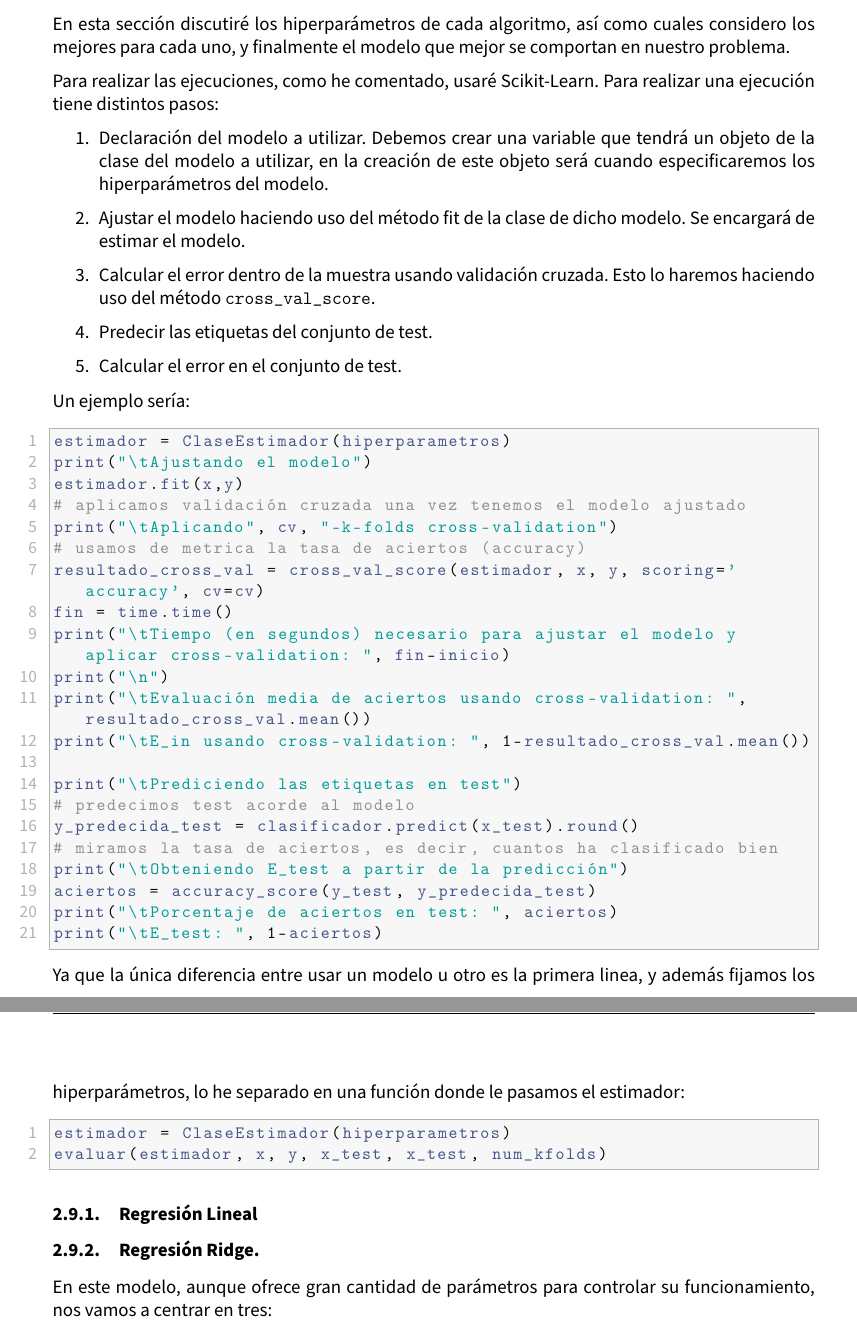
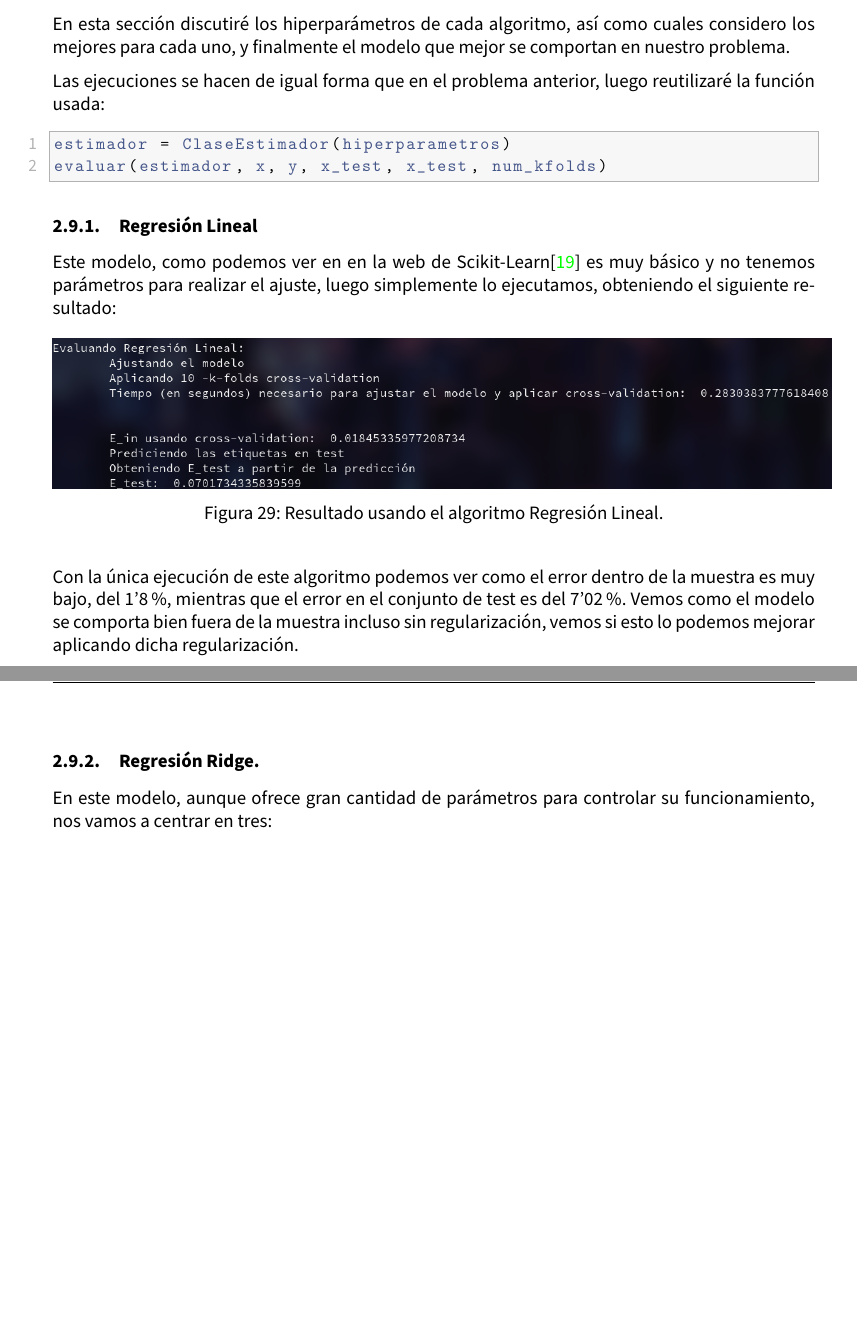
Before and after one commit to advy99/AA, a LaTeX document (practica3/memoria_p3/AA_memoria3.tex): two parts of pages 32 and 33 of 43, joined at a grey line, cut so that both start at the same text, the shorter picture padded with empty space. Compiled offline with pdfLaTeX.

Commit message:
seguimos con la memoria, con suerte me la quito antes de comer y he acabado con AA

```diff
--- a/practica3/memoria_p3/AA_memoria3.tex
+++ b/practica3/memoria_p3/AA_memoria3.tex
@@ -908,43 +910,7 @@ De nuevo, este modelo es el visto en la asignatura, sin embargo Scikit-Learn cue
 
 En esta sección discutiré los hiperparámetros de cada algoritmo, así como cuales considero los mejores para cada uno, y finalmente el modelo que mejor se comportan en nuestro problema.
 
-Para realizar las ejecuciones, como he comentado, usaré Scikit-Learn. Para realizar una ejecución tiene distintos pasos:
-
-\begin{enumerate}
-	\item Declaración del modelo a utilizar. Debemos crear una variable que tendrá un objeto de la clase del modelo a utilizar, en la creación de este objeto será cuando especificaremos los hiperparámetros del modelo.
-	\item Ajustar el modelo haciendo uso del método fit de la clase de dicho modelo. Se encargará de estimar el modelo.
-	\item Calcular el error dentro de la muestra usando validación cruzada. Esto lo haremos haciendo uso del método \texttt{cross\_val\_score}.
-	\item Predecir las etiquetas del conjunto de test.
-	\item Calcular el error en el conjunto de test.
-\end{enumerate}
-
-Un ejemplo sería:
-
-\begin{lstlisting}
-estimador = ClaseEstimador(hiperparametros)
-print("\tAjustando el modelo")
-estimador.fit(x,y)
-# aplicamos validación cruzada una vez tenemos el modelo ajustado
-print("\tAplicando", cv, "-k-folds cross-validation")
-# usamos de metrica la tasa de aciertos (accuracy)
-resultado_cross_val = cross_val_score(estimador, x, y, scoring='accuracy', cv=cv)
-fin = time.time()
-print("\tTiempo (en segundos) necesario para ajustar el modelo y aplicar cross-validation: ", fin-inicio)
-print("\n")
-print("\tEvaluación media de aciertos usando cross-validation: ", resultado_cross_val.mean())
-print("\tE_in usando cross-validation: ", 1-resultado_cross_val.mean())
-
-print("\tPrediciendo las etiquetas en test")
-# predecimos test acorde al modelo
-y_predecida_test = clasificador.predict(x_test).round()
-# miramos la tasa de aciertos, es decir, cuantos ha clasificado bien
-print("\tObteniendo E_test a partir de la predicción")
-aciertos = accuracy_score(y_test, y_predecida_test)
-print("\tPorcentaje de aciertos en test: ", aciertos)
-print("\tE_test: ", 1-aciertos)
-\end{lstlisting}
-
-Ya que la única diferencia entre usar un modelo u otro es la primera linea, y además fijamos los hiperparámetros, lo he separado en una función donde le pasamos el estimador:
+Las ejecuciones se hacen de igual forma que en el problema anterior, luego reutilizaré la función usada:
 
 \begin{lstlisting}
 estimador = ClaseEstimador(hiperparametros)
@@ -954,6 +920,20 @@ evaluar(estimador, x, y, x_test, x_test, num_kfolds)
 
 \subsubsection{Regresión Lineal}
 
+Este modelo, como podemos ver en en la web de Scikit-Learn\cite{linearReg} es muy básico y no tenemos parámetros para realizar el ajuste, luego simplemente lo ejecutamos, obteniendo el siguiente resultado:
+
+
+\begin{figure}[H]
+	\centering
+	\includegraphics[scale=0.45]{regresion/regLin.png}
+	\caption{Resultado usando el algoritmo Regresión Lineal.}
+	\label{ridge0}
+\end{figure}
+
+
+Con la única ejecución de este algoritmo podemos ver como el error dentro de la muestra es muy bajo, del 1'8\%, mientras que el error en el conjunto de test es del 7'02\%. Vemos como el modelo se comporta bien fuera de la muestra incluso sin regularización, vemos si esto lo podemos mejorar aplicando dicha regularización.
+
+\newpage
 
 \subsubsection{Regresión Ridge.}
 
```
Also changed, not shown: practica3/memoria_p3/AA_memoria3.tex (43 more changed lines).
